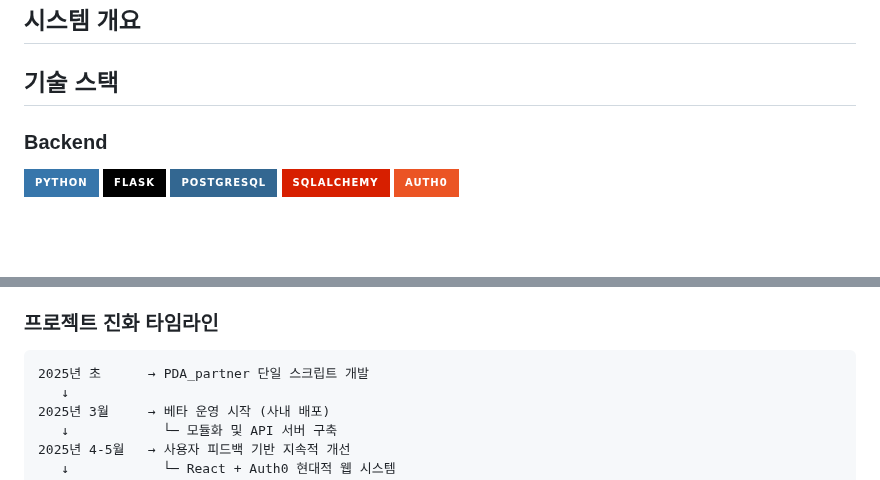
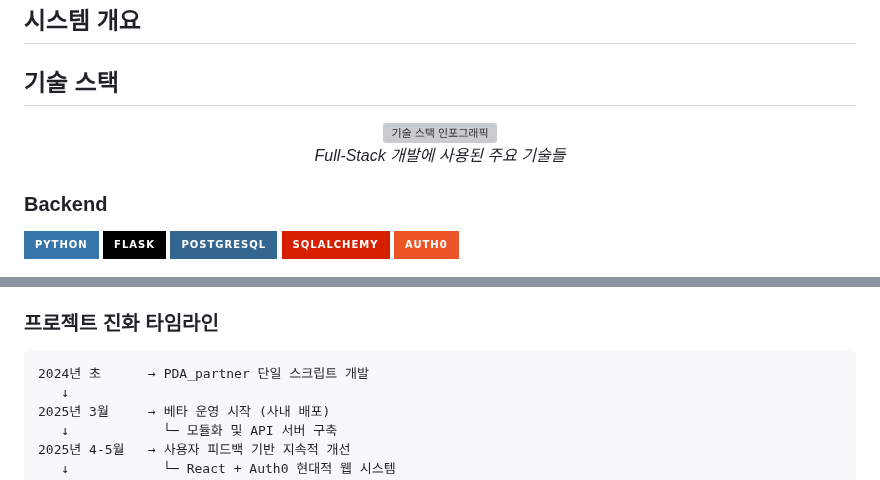
Before and after one commit to isolhsolfafa/Readme_TwinfaX2, a Markdown page: README.md, 2 parts joined by grey strips. Drawn GitHub-style; badges without logos; blank space fills up the shorter version; grey boxes are pictures that could not be loaded.

````diff
--- a/README.md
+++ b/README.md
@@ -46,6 +50,11 @@
 ## 시스템 개요
 
 ## 기술 스택
+
+<div align="center">
+  <img src="images/tech-stack.png" alt="기술 스택 인포그래픽" width="800"/>
+  <p><em>Full-Stack 개발에 사용된 주요 기술들</em></p>
+</div>
 
 ### Backend
 ![Python](https://img.shields.io/badge/Python-3776AB?style=for-the-badge&logo=python&logoColor=white)
@@ -765,7 +753,7 @@ pie title 기대 효과 분포
 ### 프로젝트 진화 타임라인
 
 ```
-2025년 초      → PDA_partner 단일 스크립트 개발
+2024년 초      → PDA_partner 단일 스크립트 개발
    ↓
 2025년 3월     → 베타 운영 시작 (사내 배포)
    ↓            └─ 모듈화 및 API 서버 구축
````
Also changed, not shown: other parts of README.md (+57 -74 lines).
